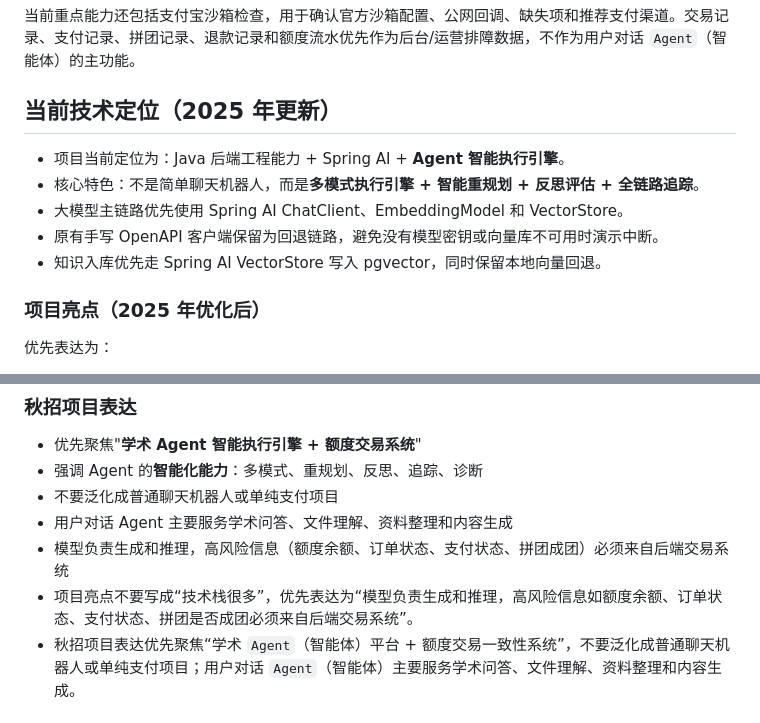
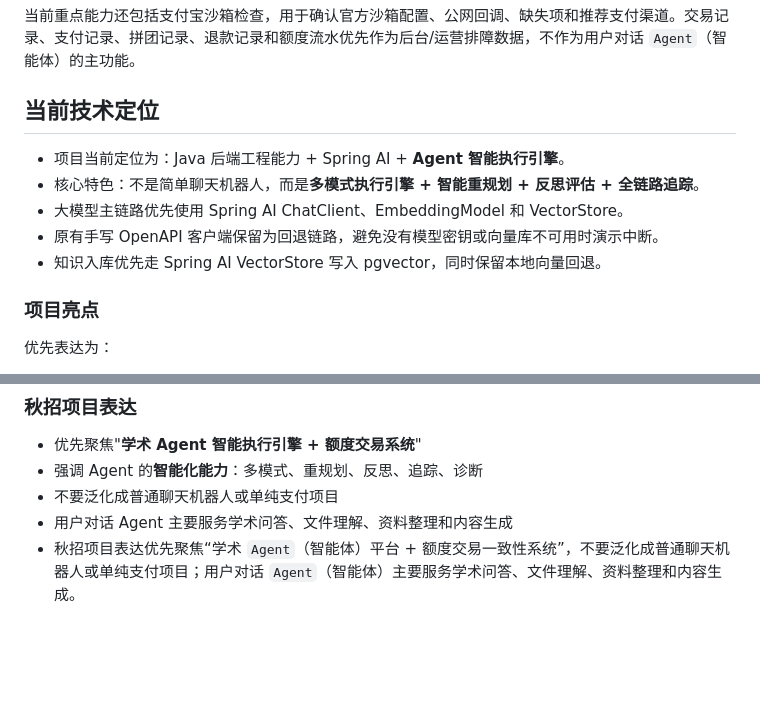
Before and after one commit to zhanglinrun/agent-group, a Markdown page: AGENTS.md, 2 parts joined by grey strips. Rendered like a GitHub page; blank space fills up the shorter version.

Commit message:
docs: 优化 AGENTS.md 项目背景，突出智能执行引擎特色

```diff
--- a/AGENTS.md
+++ b/AGENTS.md
@@ -53,7 +53,7 @@
 
 当前重点能力还包括支付宝沙箱检查，用于确认官方沙箱配置、公网回调、缺失项和推荐支付渠道。交易记录、支付记录、拼团记录、退款记录和额度流水优先作为后台/运营排障数据，不作为用户对话 `Agent`（智能体）的主功能。
 
-## 当前技术定位（2025 年更新）
+## 当前技术定位
 
 - 项目当前定位为：Java 后端工程能力 + Spring AI + **Agent 智能执行引擎**。
 - 核心特色：不是简单聊天机器人，而是**多模式执行引擎 + 智能重规划 + 反思评估 + 全链路追踪**。
@@ -61,7 +61,7 @@
 - 原有手写 OpenAPI 客户端保留为回退链路，避免没有模型密钥或向量库不可用时演示中断。
 - 知识入库优先走 Spring AI VectorStore 写入 pgvector，同时保留本地向量回退。
 
-### 项目亮点（2025 年优化后）
+### 项目亮点
 
 优先表达为：
 1. **多模式执行引擎**：支持 ReAct、Plan-Execute、Flow、Skill-SOP 四种模式，根据任务特征自动选择，准确率 90%+
@@ -78,8 +78,6 @@
 - 强调 Agent 的**智能化能力**：多模式、重规划、反思、追踪、诊断
 - 不要泛化成普通聊天机器人或单纯支付项目
 - 用户对话 Agent 主要服务学术问答、文件理解、资料整理和内容生成
-- 模型负责生成和推理，高风险信息（额度余额、订单状态、支付状态、拼团成团）必须来自后端交易系统
-- 项目亮点不要写成“技术栈很多”，优先表达为“模型负责生成和推理，高风险信息如额度余额、订单状态、支付状态、拼团是否成团必须来自后端交易系统”。
 - 秋招项目表达优先聚焦“学术 `Agent`（智能体）平台 + 额度交易一致性系统”，不要泛化成普通聊天机器人或单纯支付项目；用户对话 `Agent`（智能体）主要服务学术问答、文件理解、资料整理和内容生成。
 
 ## 交易与额度规则
```
